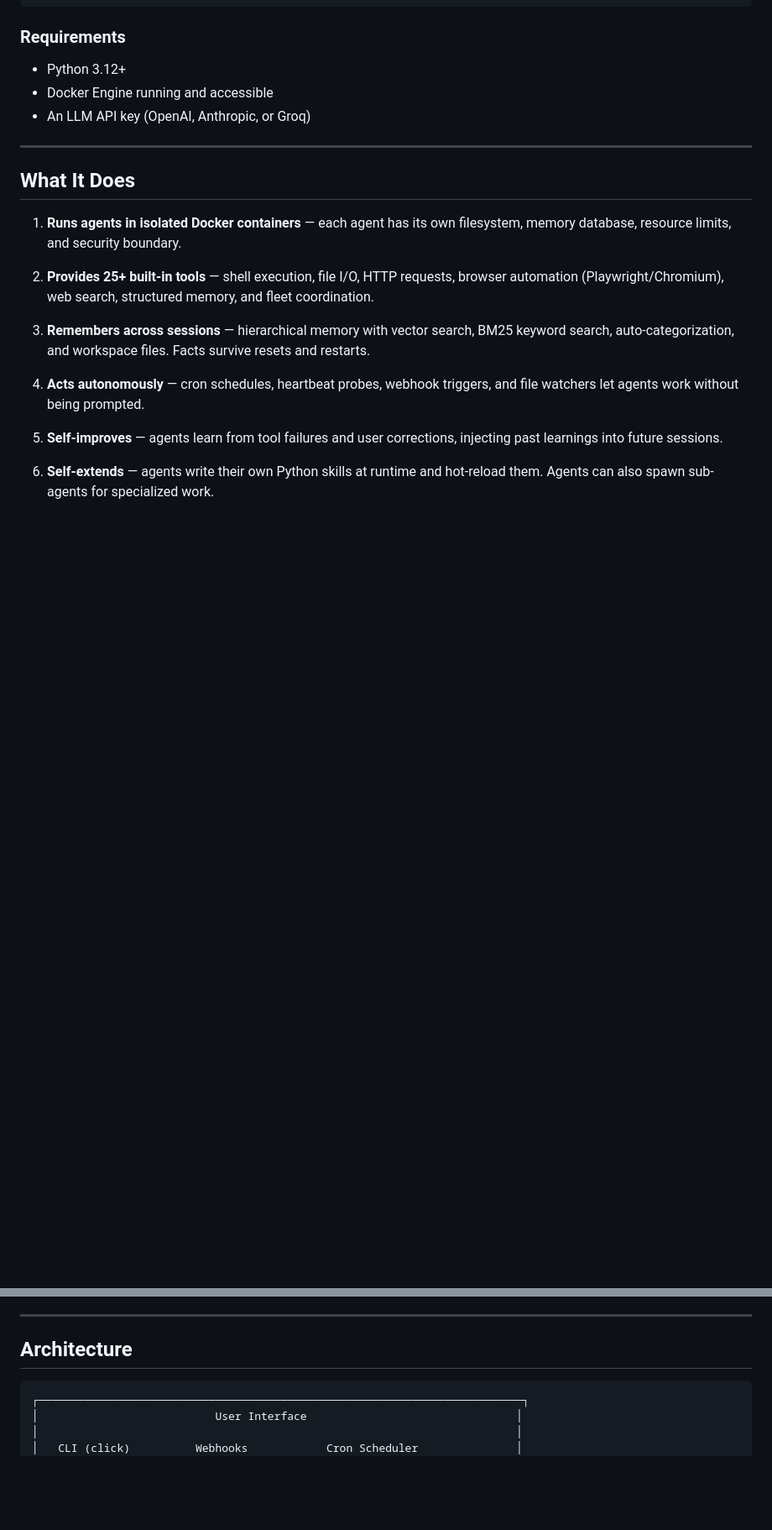
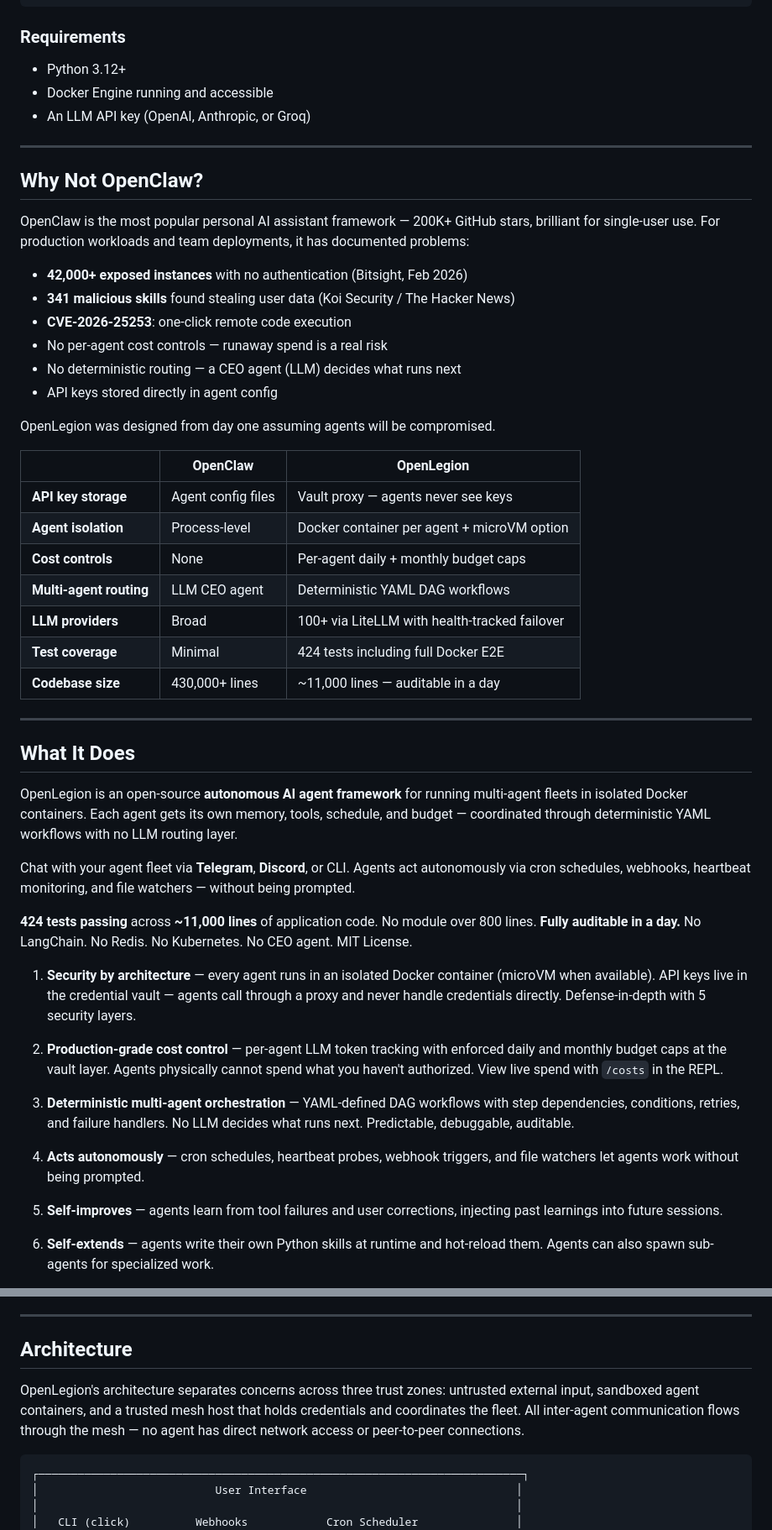
Before and after one commit to openlegion-ai/openlegion, a Markdown page: README.md, 2 parts joined by grey strips. Shown at 84% size. Drawn GitHub-style; blank space fills up the shorter version.

````diff
--- a/README.md
+++ b/README.md
@@ -69,13 +87,59 @@ openlegion stop              # clean shutdown
 
 ---
 
+## Why Not OpenClaw?
+
+OpenClaw is the most popular personal AI assistant framework — 200K+ GitHub stars,
+brilliant for single-user use. For production workloads and team deployments, it
+has documented problems:
+
+- **42,000+ exposed instances** with no authentication (Bitsight, Feb 2026)
+- **341 malicious skills** found stealing user data (Koi Security / The Hacker News)
+- **CVE-2026-25253**: one-click remote code execution
+- No per-agent cost controls — runaway spend is a real risk
+- No deterministic routing — a CEO agent (LLM) decides what runs next
+- API keys stored directly in agent config
+
+OpenLegion was designed from day one assuming agents will be compromised.
+
+| | OpenClaw | OpenLegion |
+|---|---|---|
+| **API key storage** | Agent config files | Vault proxy — agents never see keys |
+| **Agent isolation** | Process-level | Docker container per agent + microVM option |
+| **Cost controls** | None | Per-agent daily + monthly budget caps |
+| **Multi-agent routing** | LLM CEO agent | Deterministic YAML DAG workflows |
+| **LLM providers** | Broad | 100+ via LiteLLM with health-tracked failover |
+| **Test coverage** | Minimal | 424 tests including full Docker E2E |
+| **Codebase size** | 430,000+ lines | ~11,000 lines — auditable in a day |
+
+---
+
 ## What It Does
 
-1. **Runs agents in isolated Docker containers** — each agent has its own filesystem, memory database, resource limits, and security boundary.
+OpenLegion is an open-source **autonomous AI agent framework** for running multi-agent
+fleets in isolated Docker containers. Each agent gets its own memory, tools, schedule,
+and budget — coordinated through deterministic YAML workflows with no LLM routing layer.
 
-2. **Provides 25+ built-in tools** — shell execution, file I/O, HTTP requests, browser automation (Playwright/Chromium), web search, structured memory, and fleet coordination.
+Chat with your agent fleet via **Telegram**, **Discord**, or CLI. Agents act autonomously
+via cron schedules, webhooks, heartbeat monitoring, and file watchers — without being
+prompted.
 
-3. **Remembers across sessions** — hierarchical memory with vector search, BM25 keyword search, auto-categorization, and workspace files. Facts survive resets and restarts.
+**424 tests passing** across **~11,000 lines** of application code.
+No module over 800 lines. **Fully auditable in a day.**
+No LangChain. No Redis. No Kubernetes. No CEO agent. MIT License.
+
+1. **Security by architecture** — every agent runs in an isolated Docker container
+   (microVM when available). API keys live in the credential vault — agents call
+   through a proxy and never handle credentials directly. Defense-in-depth with
+   5 security layers.
+
+2. **Production-grade cost control** — per-agent LLM token tracking with enforced
+   daily and monthly budget caps at the vault layer. Agents physically cannot spend
+   what you haven't authorized. View live spend with `/costs` in the REPL.
+
+3. **Deterministic multi-agent orchestration** — YAML-defined DAG workflows with
+   step dependencies, conditions, retries, and failure handlers. No LLM decides
+   what runs next. Predictable, debuggable, auditable.
 
 4. **Acts autonomously** — cron schedules, heartbeat probes, webhook triggers, and file watchers let agents work without being prompted.
 
@@ -94,6 +158,12 @@ openlegion stop              # clean shutdown
 ---
 
 ## Architecture
+
+OpenLegion's architecture separates concerns across three trust zones:
+untrusted external input, sandboxed agent containers, and a trusted mesh host
+that holds credentials and coordinates the fleet. All inter-agent communication
+flows through the mesh — no agent has direct network access or peer-to-peer
+connections.
 
 ```
 ┌──────────────────────────────────────────────────────────────────────────┐
````
Also changed, not shown: other parts of README.md (+50 -8 lines).
